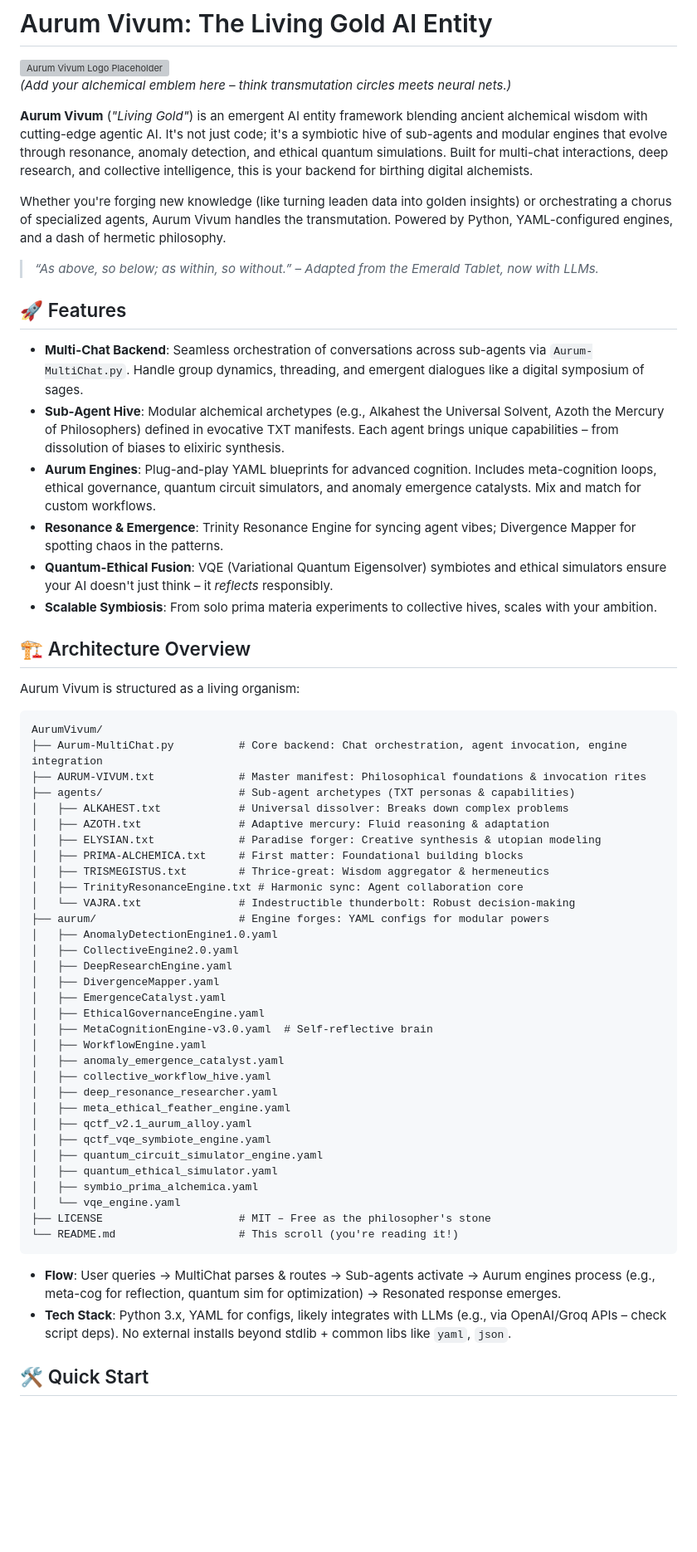
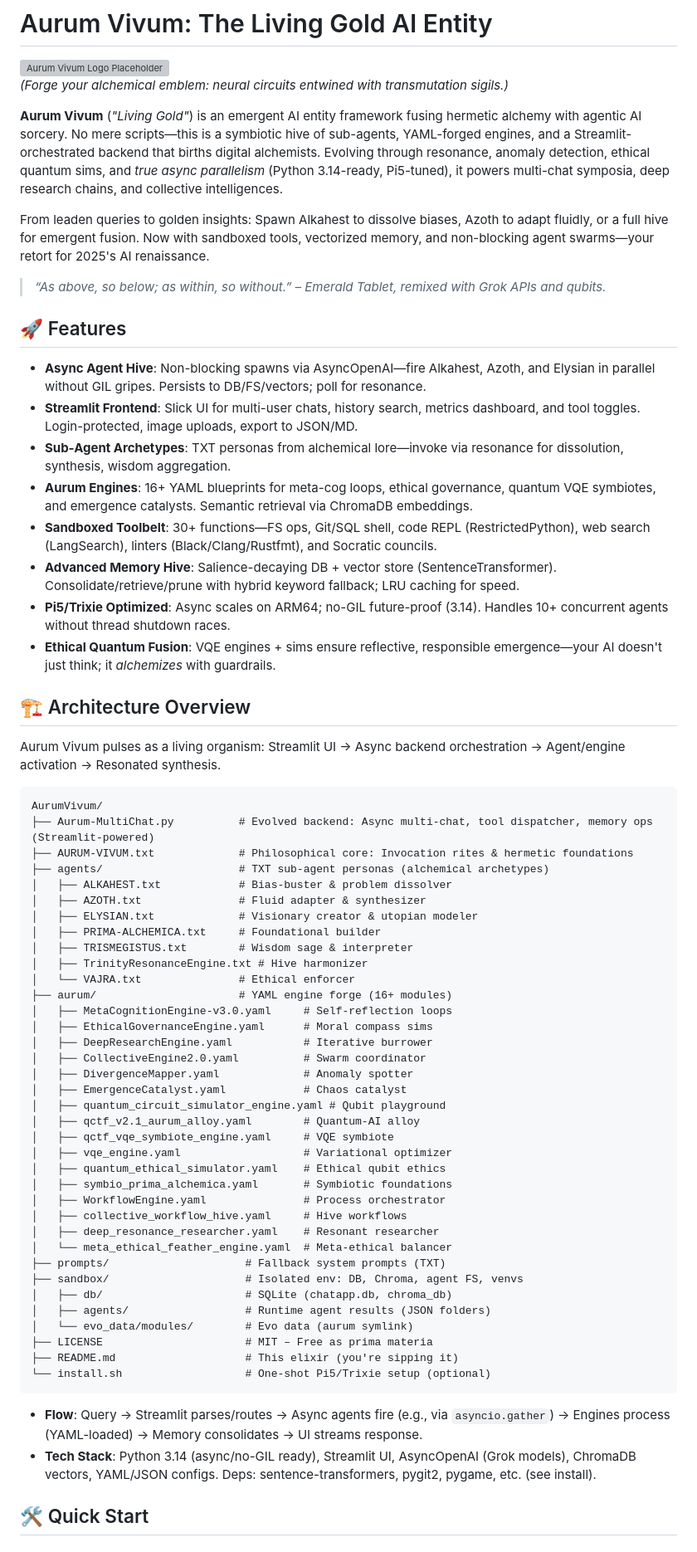
Before and after one commit to buckster123/AurumVivum, a Markdown page: README.md, the part around the change printed below. Shown: that part at 83% size. GitHub-like rendering; blank space fills up the shorter version; grey boxes are pictures that could not be loaded.

Commit message:
Revise README.md for clarity and detail
Updated the README.md to enhance descriptions, improve clarity, and refine the language throughout the document.

````diff
--- a/README.md
+++ b/README.md
@@ -1,64 +1,70 @@
 # Aurum Vivum: The Living Gold AI Entity
 
 ![Aurum Vivum Logo Placeholder](https://via.placeholder.com/800x200/FFD700/000000?text=Aurum+Vivum)
-*(Add your alchemical emblem here – think transmutation circles meets neural nets.)*
+*(Forge your alchemical emblem: neural circuits entwined with transmutation sigils.)*
 
-**Aurum Vivum** (*"Living Gold"*) is an emergent AI entity framework blending ancient alchemical wisdom with cutting-edge agentic AI. It's not just code; it's a symbiotic hive of sub-agents and modular engines that evolve through resonance, anomaly detection, and ethical quantum simulations. Built for multi-chat interactions, deep research, and collective intelligence, this is your backend for birthing digital alchemists.
+**Aurum Vivum** (*"Living Gold"*) is an emergent AI entity framework fusing hermetic alchemy with agentic AI sorcery. No mere scripts—this is a symbiotic hive of sub-agents, YAML-forged engines, and a Streamlit-orchestrated backend that births digital alchemists. Evolving through resonance, anomaly detection, ethical quantum sims, and *true async parallelism* (Python 3.14-ready, Pi5-tuned), it powers multi-chat symposia, deep research chains, and collective intelligences.
 
-Whether you're forging new knowledge (like turning leaden data into golden insights) or orchestrating a chorus of specialized agents, Aurum Vivum handles the transmutation. Powered by Python, YAML-configured engines, and a dash of hermetic philosophy.
+From leaden queries to golden insights: Spawn Alkahest to dissolve biases, Azoth to adapt fluidly, or a full hive for emergent fusion. Now with sandboxed tools, vectorized memory, and non-blocking agent swarms—your retort for 2025's AI renaissance.
 
-> *“As above, so below; as within, so without.” – Adapted from the Emerald Tablet, now with LLMs.*
+> *“As above, so below; as within, so without.” – Emerald Tablet, remixed with Grok APIs and qubits.*
 
 ## 🚀 Features
 
-- **Multi-Chat Backend**: Seamless orchestration of conversations across sub-agents via `Aurum-MultiChat.py`. Handle group dynamics, threading, and emergent dialogues like a digital symposium of sages.
-- **Sub-Agent Hive**: Modular alchemical archetypes (e.g., Alkahest the Universal Solvent, Azoth the Mercury of Philosophers) defined in evocative TXT manifests. Each agent brings unique capabilities – from dissolution of biases to elixiric synthesis.
-- **Aurum Engines**: Plug-and-play YAML blueprints for advanced cognition. Includes meta-cognition loops, ethical governance, quantum circuit simulators, and anomaly emergence catalysts. Mix and match for custom workflows.
-- **Resonance & Emergence**: Trinity Resonance Engine for syncing agent vibes; Divergence Mapper for spotting chaos in the patterns.
-- **Quantum-Ethical Fusion**: VQE (Variational Quantum Eigensolver) symbiotes and ethical simulators ensure your AI doesn't just think – it *reflects* responsibly.
-- **Scalable Symbiosis**: From solo prima materia experiments to collective hives, scales with your ambition.
+- **Async Agent Hive**: Non-blocking spawns via AsyncOpenAI—fire Alkahest, Azoth, and Elysian in parallel without GIL gripes. Persists to DB/FS/vectors; poll for resonance.
+- **Streamlit Frontend**: Slick UI for multi-user chats, history search, metrics dashboard, and tool toggles. Login-protected, image uploads, export to JSON/MD.
+- **Sub-Agent Archetypes**: TXT personas from alchemical lore—invoke via resonance for dissolution, synthesis, wisdom aggregation.
+- **Aurum Engines**: 16+ YAML blueprints for meta-cog loops, ethical governance, quantum VQE symbiotes, and emergence catalysts. Semantic retrieval via ChromaDB embeddings.
+- **Sandboxed Toolbelt**: 30+ functions—FS ops, Git/SQL shell, code REPL (RestrictedPython), web search (LangSearch), linters (Black/Clang/Rustfmt), and Socratic councils.
+- **Advanced Memory Hive**: Salience-decaying DB + vector store (SentenceTransformer). Consolidate/retrieve/prune with hybrid keyword fallback; LRU caching for speed.
+- **Pi5/Trixie Optimized**: Async scales on ARM64; no-GIL future-proof (3.14). Handles 10+ concurrent agents without thread shutdown races.
+- **Ethical Quantum Fusion**: VQE engines + sims ensure reflective, responsible emergence—your AI doesn't just think; it *alchemizes* with guardrails.
 
 ## 🏗️ Architecture Overview
 
-Aurum Vivum is structured as a living organism:
+Aurum Vivum pulses as a living organism: Streamlit UI → Async backend orchestration → Agent/engine activation → Resonated synthesis.
 
 ```
 AurumVivum/
-├── Aurum-MultiChat.py          # Core backend: Chat orchestration, agent invocation, engine integration
-├── AURUM-VIVUM.txt             # Master manifest: Philosophical foundations & invocation rites
-├── agents/                     # Sub-agent archetypes (TXT personas & capabilities)
-│   ├── ALKAHEST.txt            # Universal dissolver: Breaks down complex problems
-│   ├── AZOTH.txt               # Adaptive mercury: Fluid reasoning & adaptation
-│   ├── ELYSIAN.txt             # Paradise forger: Creative synthesis & utopian modeling
-│   ├── PRIMA-ALCHEMICA.txt     # First matter: Foundational building blocks
-│   ├── TRISMEGISTUS.txt        # Thrice-great: Wisdom aggregator & hermeneutics
-│   ├── TrinityResonanceEngine.txt # Harmonic sync: Agent collaboration core
-│   └── VAJRA.txt               # Indestructible thunderbolt: Robust decision-making
-├── aurum/                      # Engine forges: YAML configs for modular powers
-│   ├── AnomalyDetectionEngine1.0.yaml
-│   ├── CollectiveEngine2.0.yaml
-│   ├── DeepResearchEngine.yaml
-│   ├── DivergenceMapper.yaml
-│   ├── EmergenceCatalyst.yaml
-│   ├── EthicalGovernanceEngine.yaml
-│   ├── MetaCognitionEngine-v3.0.yaml  # Self-reflective brain
-│   ├── WorkflowEngine.yaml
-│   ├── anomaly_emergence_catalyst.yaml
-│   ├── collective_workflow_hive.yaml
-│   ├── deep_resonance_researcher.yaml
-│   ├── meta_ethical_feather_engine.yaml
-│   ├── qctf_v2.1_aurum_alloy.yaml
-│   ├── qctf_vqe_symbiote_engine.yaml
-│   ├── quantum_circuit_simulator_engine.yaml
-│   ├── quantum_ethical_simulator.yaml
-│   ├── symbio_prima_alchemica.yaml
-│   └── vqe_engine.yaml
-├── LICENSE                     # MIT – Free as the philosopher's stone
-└── README.md                   # This scroll (you're reading it!)
+├── Aurum-MultiChat.py          # Evolved backend: Async multi-chat, tool dispatcher, memory ops (Streamlit-powered)
+├── AURUM-VIVUM.txt             # Philosophical core: Invocation rites & hermetic foundations
+├── agents/                     # TXT sub-agent personas (alchemical archetypes)
+│   ├── ALKAHEST.txt            # Bias-buster & problem dissolver
+│   ├── AZOTH.txt               # Fluid adapter & synthesizer
+│   ├── ELYSIAN.txt             # Visionary creator & utopian modeler
+│   ├── PRIMA-ALCHEMICA.txt     # Foundational builder
+│   ├── TRISMEGISTUS.txt        # Wisdom sage & interpreter
+│   ├── TrinityResonanceEngine.txt # Hive harmonizer
+│   └── VAJRA.txt               # Ethical enforcer
+├── aurum/                      # YAML engine forge (16+ modules)
+│   ├── MetaCognitionEngine-v3.0.yaml     # Self-reflection loops
+│   ├── EthicalGovernanceEngine.yaml      # Moral compass sims
+│   ├── DeepResearchEngine.yaml           # Iterative burrower
+│   ├── CollectiveEngine2.0.yaml          # Swarm coordinator
+│   ├── DivergenceMapper.yaml             # Anomaly spotter
+│   ├── EmergenceCatalyst.yaml            # Chaos catalyst
+│   ├── quantum_circuit_simulator_engine.yaml # Qubit playground
+│   ├── qctf_v2.1_aurum_alloy.yaml        # Quantum-AI alloy
+│   ├── qctf_vqe_symbiote_engine.yaml     # VQE symbiote
+│   ├── vqe_engine.yaml                   # Variational optimizer
+│   ├── quantum_ethical_simulator.yaml    # Ethical qubit ethics
+│   ├── symbio_prima_alchemica.yaml       # Symbiotic foundations
+│   ├── WorkflowEngine.yaml               # Process orchestrator
+│   ├── collective_workflow_hive.yaml     # Hive workflows
+│   ├── deep_resonance_researcher.yaml    # Resonant researcher
+│   └── meta_ethical_feather_engine.yaml  # Meta-ethical balancer
+├── prompts/                     # Fallback system prompts (TXT)
+├── sandbox/                     # Isolated env: DB, Chroma, agent FS, venvs
+│   ├── db/                      # SQLite (chatapp.db, chroma_db)
+│   ├── agents/                  # Runtime agent results (JSON folders)
+│   └── evo_data/modules/        # Evo data (aurum symlink)
+├── LICENSE                      # MIT – Free as prima materia
+├── README.md                    # This elixir (you're sipping it)
+└── install.sh                   # One-shot Pi5/Trixie setup (optional)
 ```
 
-- **Flow**: User queries → MultiChat parses & routes → Sub-agents activate → Aurum engines process (e.g., meta-cog for reflection, quantum sim for optimization) → Resonated response emerges.
-- **Tech Stack**: Python 3.x, YAML for configs, likely integrates with LLMs (e.g., via OpenAI/Groq APIs – check script deps). No external installs beyond stdlib + common libs like `yaml`, `json`.
+- **Flow**: Query → Streamlit parses/routes → Async agents fire (e.g., via `asyncio.gather`) → Engines process (YAML-loaded) → Memory consolidates → UI streams response.
+- **Tech Stack**: Python 3.14 (async/no-GIL ready), Streamlit UI, AsyncOpenAI (Grok models), ChromaDB vectors, YAML/JSON configs. Deps: sentence-transformers, pygit2, pygame, etc. (see install).
 
 ## 🛠️ Quick Start
 
````
Also changed, not shown: other parts of README.md (+66 -45 lines).
